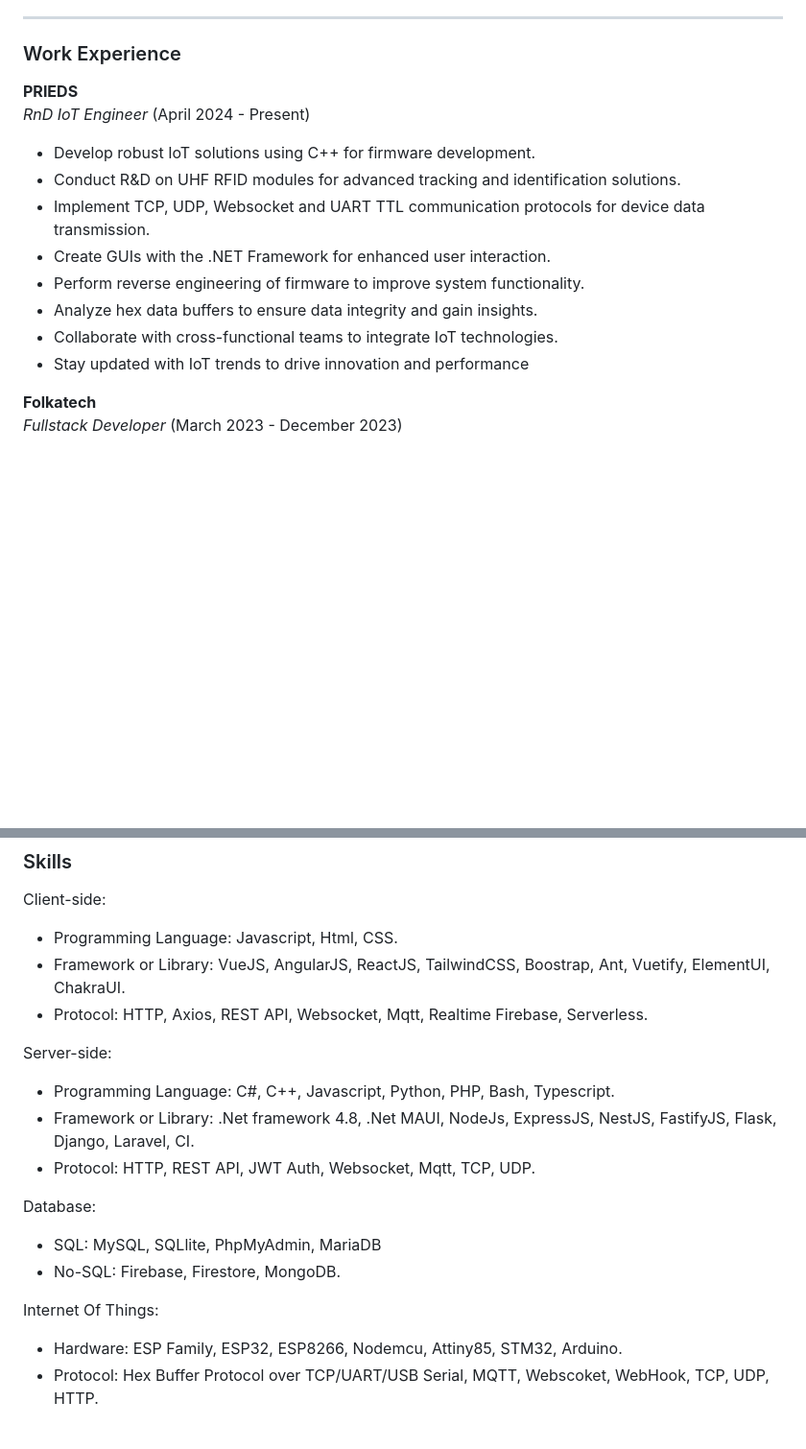
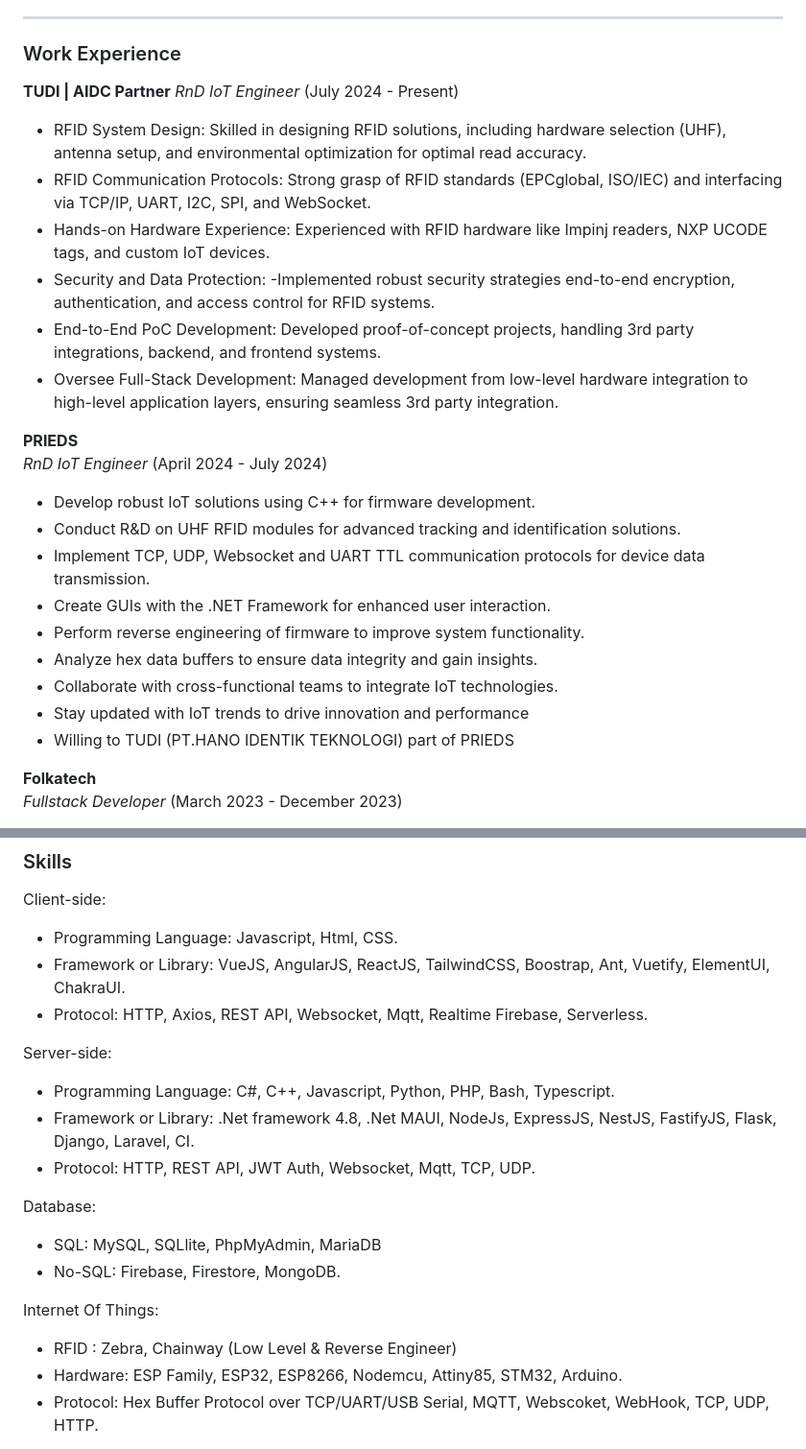
Before and after one commit to fazaio/fazaio.github.io, a Markdown page: README.MD, 2 parts joined by grey strips. Shown: that part at 96% size. Drawn GitHub-style; blank space fills up the shorter version.

Commit message:
Update README.MD
Add RFID

```diff
--- a/README.MD
+++ b/README.MD
@@ -11,8 +12,17 @@ I am a Full Stack Developer and Internet of Things (IoT) enthusiast. I am seekin
 
 ---
 ### Work Experience
+**TUDI | AIDC Partner**
+*RnD IoT Engineer* (July 2024 - Present)
+- RFID System Design: Skilled in designing RFID solutions, including hardware selection (UHF), antenna setup, and environmental optimization for optimal read accuracy.
+- RFID Communication Protocols: Strong grasp of RFID standards (EPCglobal, ISO/IEC) and interfacing via TCP/IP, UART, I2C, SPI, and WebSocket.
+- Hands-on Hardware Experience: Experienced with RFID hardware like Impinj readers, NXP UCODE tags, and custom IoT devices.
+- Security and Data Protection: -Implemented robust security strategies end-to-end encryption, authentication, and access control for RFID systems.
+- End-to-End PoC Development: Developed proof-of-concept projects, handling 3rd party integrations, backend, and frontend systems.
+- Oversee Full-Stack Development: Managed development from low-level hardware integration to high-level application layers, ensuring seamless 3rd party integration.
+
 **PRIEDS**
-*RnD IoT Engineer* (April 2024 - Present)
+*RnD IoT Engineer* (April 2024 - July 2024)
 - Develop robust IoT solutions using C++ for firmware development.
 - Conduct R&D on UHF RFID modules for advanced tracking and identification solutions.
 - Implement TCP, UDP, Websocket and UART TTL communication protocols for device data transmission.
@@ -21,6 +31,7 @@ I am a Full Stack Developer and Internet of Things (IoT) enthusiast. I am seekin
 - Analyze hex data buffers to ensure data integrity and gain insights.
 - Collaborate with cross-functional teams to integrate IoT technologies.
 - Stay updated with IoT trends to drive innovation and performance
+- Willing to TUDI (PT.HANO IDENTIK TEKNOLOGI) part of PRIEDS
 
 **Folkatech**
 *Fullstack Developer* (March 2023 - December 2023)
@@ -56,7 +67,6 @@ Client-side:
 - Protocol: HTTP, Axios, REST API, Websocket, Mqtt, Realtime Firebase, Serverless.
 
 Server-side:
-
  - Programming Language: C#, C++, Javascript, Python, PHP, Bash, Typescript.
  - Framework or Library: .Net framework 4.8, .Net MAUI, NodeJs, ExpressJS, NestJS, FastifyJS, Flask, Django, Laravel, CI.
  - Protocol: HTTP, REST API, JWT Auth, Websocket, Mqtt, TCP, UDP.
@@ -66,6 +76,7 @@ Database:
  - No-SQL: Firebase, Firestore, MongoDB.
 
 Internet Of Things:
+ - RFID : Zebra, Chainway (Low Level & Reverse Engineer)
  - Hardware: ESP Family, ESP32, ESP8266, Nodemcu, Attiny85, STM32, Arduino.
  - Protocol: Hex Buffer Protocol over TCP/UART/USB Serial, MQTT, Webscoket, WebHook, TCP, UDP, HTTP.
 
```
Also changed, not shown: other parts of README.MD (+1 -0 lines).
